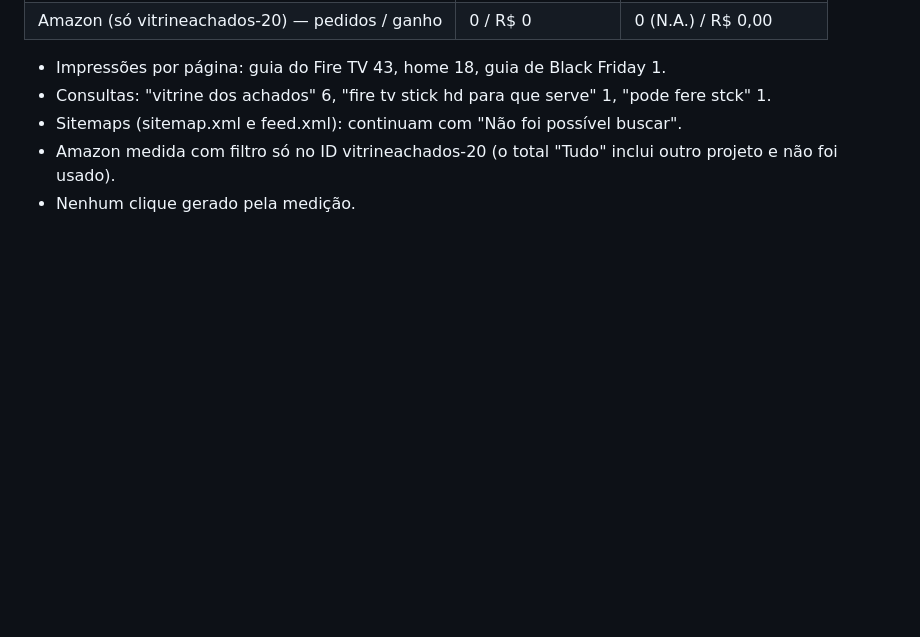
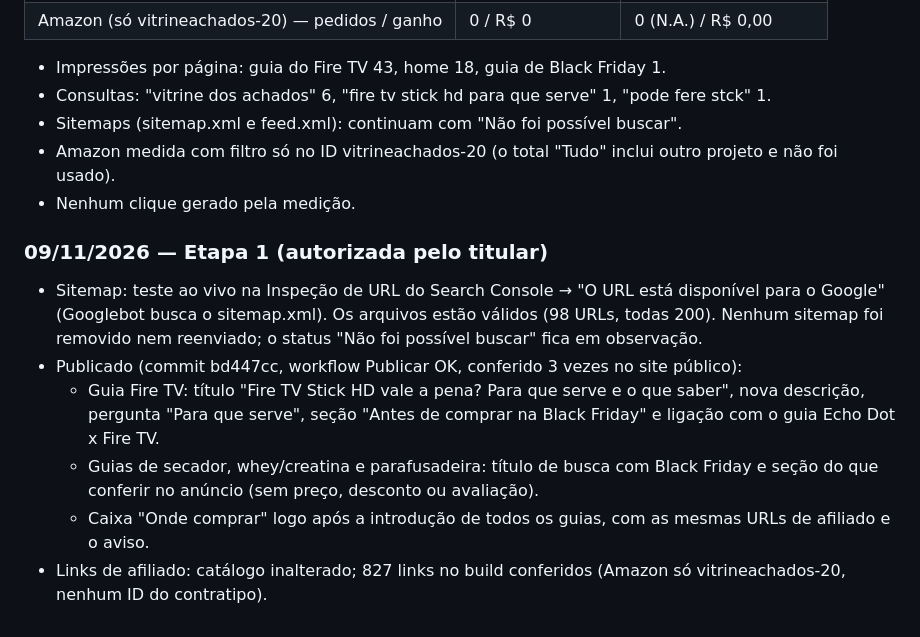
Before and after one commit to allanduarte93/vitrine-achados, a Markdown page: docs/divulgacao.md, the part around the change. GitHub-like rendering; blank space fills up the shorter version.

Commit message:
docs: registro da Etapa 1 (09/11)
Co-Authored-By: Claude Opus 5.5 <noreply@anthropic.com>
Claude-Session: https://claude.ai/code/session_01XtFR9bUYNyXC1bmghovQBE

```diff
--- a/docs/divulgacao.md
+++ b/docs/divulgacao.md
@@ -121,3 +121,16 @@ Medição antes das ações de 04/11 (para comparar depois):
 - Sitemaps (sitemap.xml e feed.xml): continuam com "Não foi possível buscar".
 - Amazon medida com filtro só no ID vitrineachados-20 (o total "Tudo" inclui outro projeto e não foi usado).
 - Nenhum clique gerado pela medição.
+
+### 09/11/2026 — Etapa 1 (autorizada pelo titular)
+
+- Sitemap: teste ao vivo na Inspeção de URL do Search Console → "O URL está disponível para o Google"
+  (Googlebot busca o sitemap.xml). Os arquivos estão válidos (98 URLs, todas 200). Nenhum sitemap foi
+  removido nem reenviado; o status "Não foi possível buscar" fica em observação.
+- Publicado (commit bd447cc, workflow Publicar OK, conferido 3 vezes no site público):
+  - Guia Fire TV: título "Fire TV Stick HD vale a pena? Para que serve e o que saber", nova descrição,
+    pergunta "Para que serve", seção "Antes de comprar na Black Friday" e ligação com o guia Echo Dot x Fire TV.
+  - Guias de secador, whey/creatina e parafusadeira: título de busca com Black Friday e seção do que
+    conferir no anúncio (sem preço, desconto ou avaliação).
+  - Caixa "Onde comprar" logo após a introdução de todos os guias, com as mesmas URLs de afiliado e o aviso.
+- Links de afiliado: catálogo inalterado; 827 links no build conferidos (Amazon só vitrineachados-20, nenhum ID do contratipo).
```
